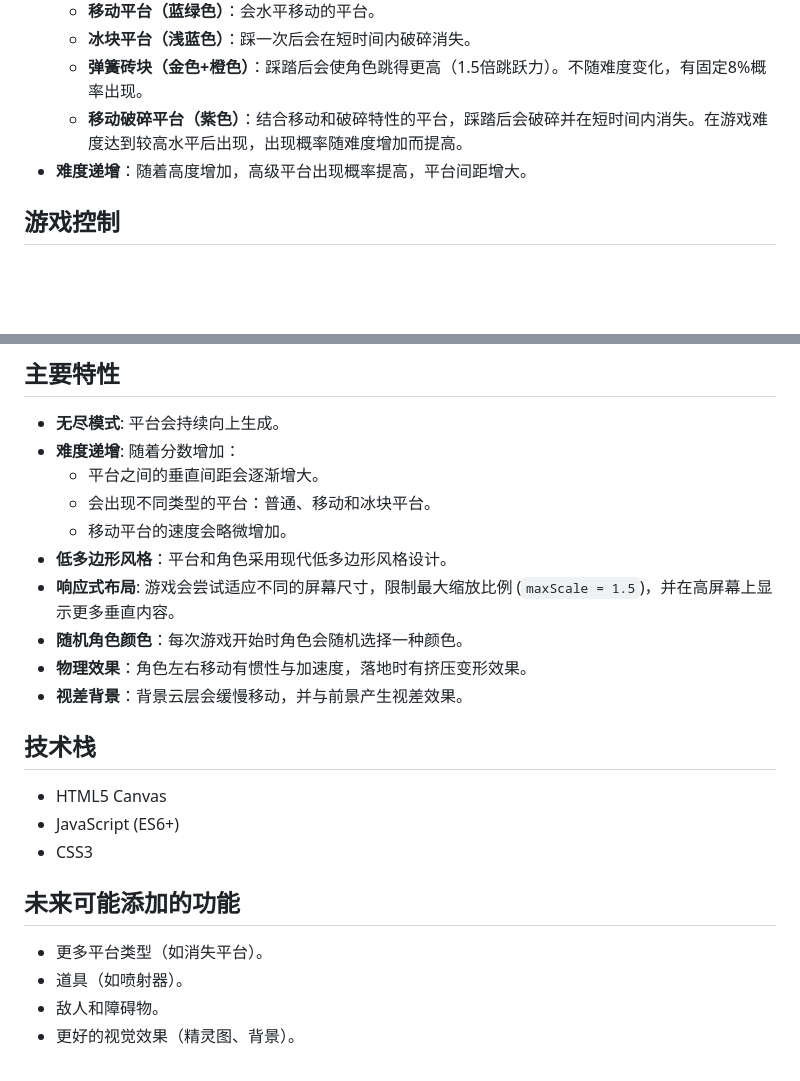
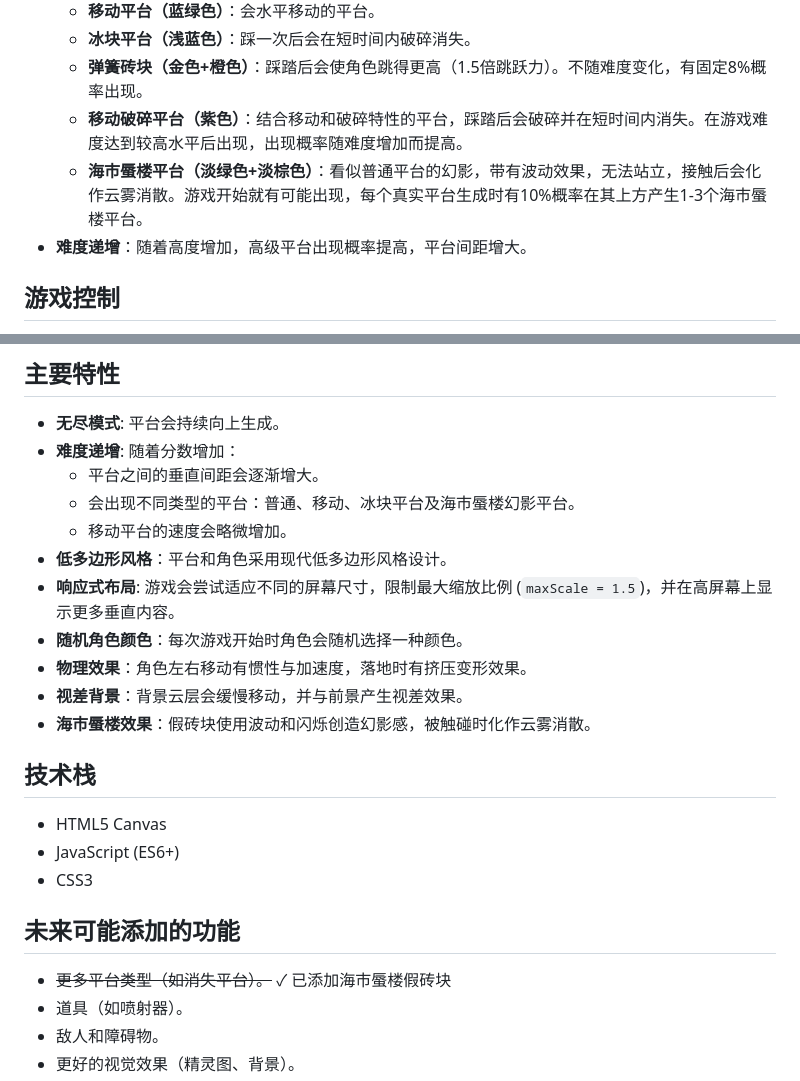
Before and after one commit to dashhuang/game-doodle-jump, a Markdown page: README.md, 2 parts joined by grey strips. GitHub-like rendering; blank space fills up the shorter version.

Commit message:
更新README.md，添加海市蜃楼假砖块功能说明

```diff
--- a/README.md
+++ b/README.md
@@ -25,6 +25,7 @@
     *   **冰块平台（浅蓝色）**：踩一次后会在短时间内破碎消失。
     *   **弹簧砖块（金色+橙色）**：踩踏后会使角色跳得更高（1.5倍跳跃力）。不随难度变化，有固定8%概率出现。
     *   **移动破碎平台（紫色）**：结合移动和破碎特性的平台，踩踏后会破碎并在短时间内消失。在游戏难度达到较高水平后出现，出现概率随难度增加而提高。
+    *   **海市蜃楼平台（淡绿色+淡棕色）**：看似普通平台的幻影，带有波动效果，无法站立，接触后会化作云雾消散。游戏开始就有可能出现，每个真实平台生成时有10%概率在其上方产生1-3个海市蜃楼平台。
 *   **难度递增**：随着高度增加，高级平台出现概率提高，平台间距增大。
 
 ## 游戏控制
@@ -40,13 +41,14 @@
 *   **无尽模式**: 平台会持续向上生成。
 *   **难度递增**: 随着分数增加：
     *   平台之间的垂直间距会逐渐增大。
-    *   会出现不同类型的平台：普通、移动和冰块平台。
+    *   会出现不同类型的平台：普通、移动、冰块平台及海市蜃楼幻影平台。
     *   移动平台的速度会略微增加。
 *   **低多边形风格**：平台和角色采用现代低多边形风格设计。
 *   **响应式布局**: 游戏会尝试适应不同的屏幕尺寸，限制最大缩放比例 (`maxScale = 1.5`)，并在高屏幕上显示更多垂直内容。
 *   **随机角色颜色**：每次游戏开始时角色会随机选择一种颜色。
 *   **物理效果**：角色左右移动有惯性与加速度，落地时有挤压变形效果。
 *   **视差背景**：背景云层会缓慢移动，并与前景产生视差效果。
+*   **海市蜃楼效果**：假砖块使用波动和闪烁创造幻影感，被触碰时化作云雾消散。
 
 ## 技术栈
 
@@ -56,7 +58,7 @@
 
 ## 未来可能添加的功能
 
-*   更多平台类型（如消失平台）。
+*   ~~更多平台类型（如消失平台）。~~ ✓ 已添加海市蜃楼假砖块
 *   道具（如喷射器）。
 *   敌人和障碍物。
 *   更好的视觉效果（精灵图、背景）。
```
